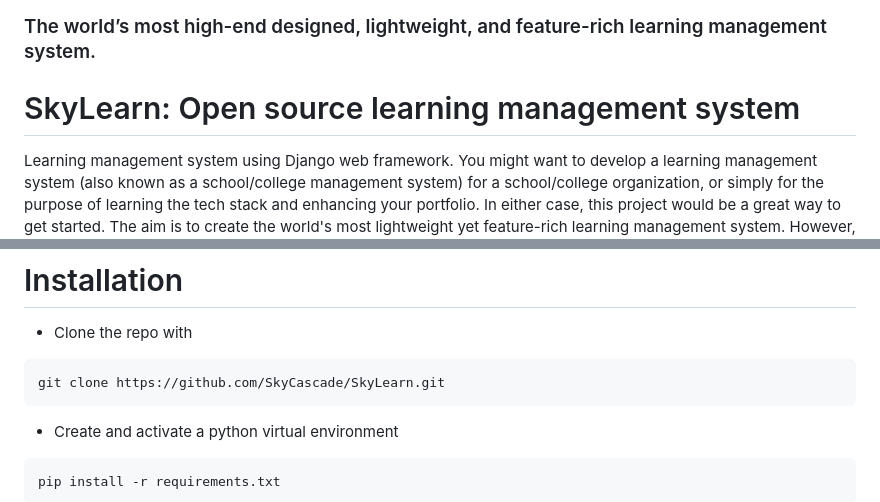
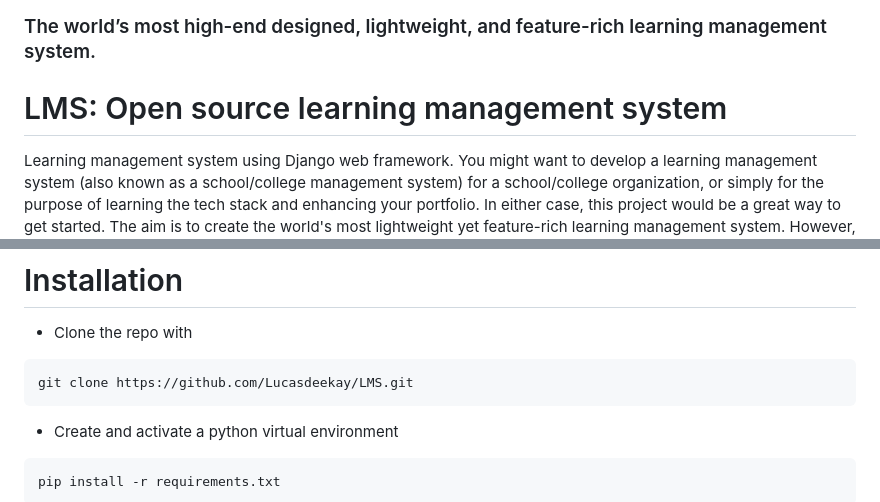
Before and after one commit to Lucasdeekay/LMS, a Markdown page: README.md, 2 parts joined by grey strips. Drawn GitHub-style.

````diff
--- a/README.md
+++ b/README.md
@@ -2,7 +2,7 @@
 
 ### The world’s most high-end designed, lightweight, and feature-rich learning management system.
 
-# SkyLearn: Open source learning management system
+# LMS: Open source learning management system
 
 Learning management system using Django web framework. You might want to develop a learning management system (also known as a school/college management system) for a school/college organization, or simply for the purpose of learning the tech stack and enhancing your portfolio. In either case, this project would be a great way to get started. The aim is to create the world's most lightweight yet feature-rich learning management system. However, this is not possible without your support, so please give it a star ⭐️.
 
@@ -61,7 +61,7 @@ If you would like to contribute, simply begin by implementing one from the list
 - Clone the repo with
 
 ```bash
-git clone https://github.com/SkyCascade/SkyLearn.git
+git clone https://github.com/Lucasdeekay/LMS.git
 ```
 
 - Create and activate a python virtual environment
````
